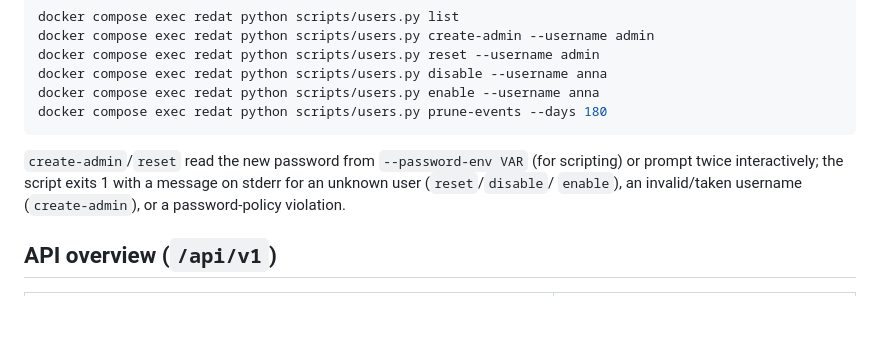
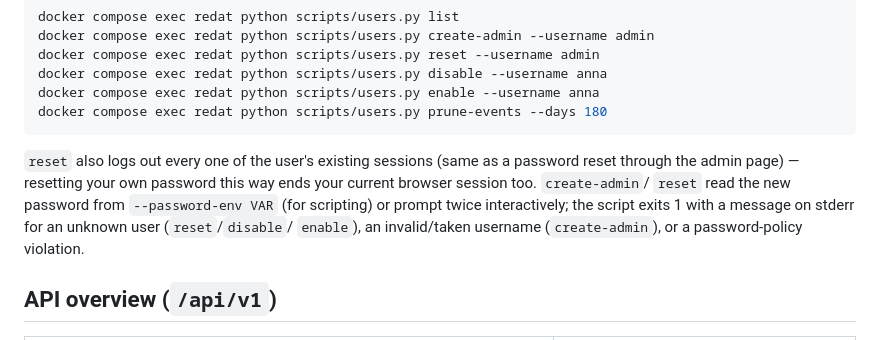
Before and after one commit to C9H13NO3-dev/nrw-redat, a Markdown page: README.md, the part around the change. GitHub-like rendering; blank space fills up the shorter version.

Commit message:
docs: README notes that CLI reset logs out the user's sessions
Post-review follow-up to 124fede: scripts/users.py reset already logged out every
session of the target user (matching the admin page's own password-reset flow) and
said so in its own --help text, but the README's "Zugang & Benutzer" recovery block
only said "set a new password" — an admin resetting their own password from the CLI
would be silently logged out with no warning. One clause added.

Also re-verified live (not committed, doc-only claim, see task-5-report.md) that
REDAT_API_KEY and a session cookie work independently on the same running instance
with the key set, closing a gap the advisor review flagged: the earlier Step 6 run
never actually set REDAT_API_KEY while testing the session path.

Co-Authored-By: Claude Fable 5.1 <noreply@anthropic.com>
Claude-Session: https://claude.ai/code/session_01ELQWyFxDQjrqLebFT6rmks

````diff
--- a/README.md
+++ b/README.md
@@ -190,8 +190,10 @@ docker compose exec redat python scripts/users.py enable --username anna
 docker compose exec redat python scripts/users.py prune-events --days 180
 ```
 
-`create-admin`/`reset` read the new password from `--password-env VAR` (for scripting) or prompt twice
-interactively; the script exits 1 with a message on stderr for an unknown user (`reset`/`disable`/
+`reset` also logs out every one of the user's existing sessions (same as a password reset through the
+admin page) — resetting your own password this way ends your current browser session too. `create-admin`/
+`reset` read the new password from `--password-env VAR` (for scripting) or prompt twice interactively;
+the script exits 1 with a message on stderr for an unknown user (`reset`/`disable`/
 `enable`), an invalid/taken username (`create-admin`), or a password-policy violation.
 
 ## API overview (`/api/v1`)
````
